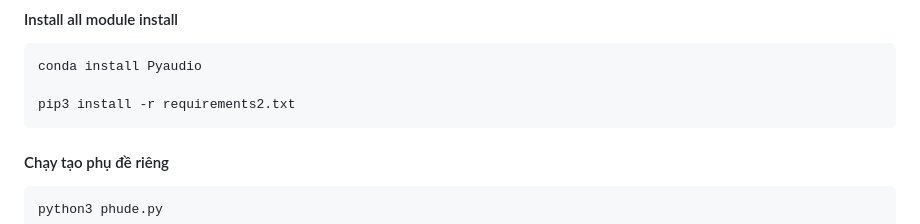
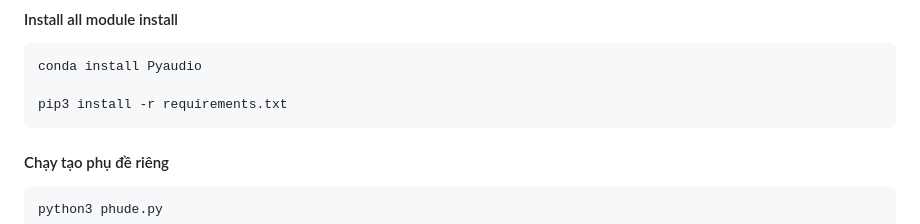
Before and after one commit to toandokhanh/vid-sub-wizard, a Markdown page: README.md, the part around the change. Drawn GitHub-style.

```diff
--- a/README.md
+++ b/README.md
@@ -4,7 +4,7 @@
 
     conda install Pyaudio
 
-    pip3 install -r requirements2.txt
+    pip3 install -r requirements.txt
 
 #### Chạy tạo phụ đề riêng
 
```
